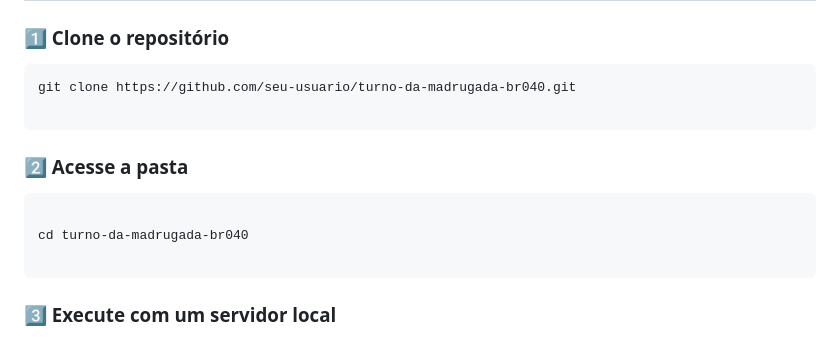
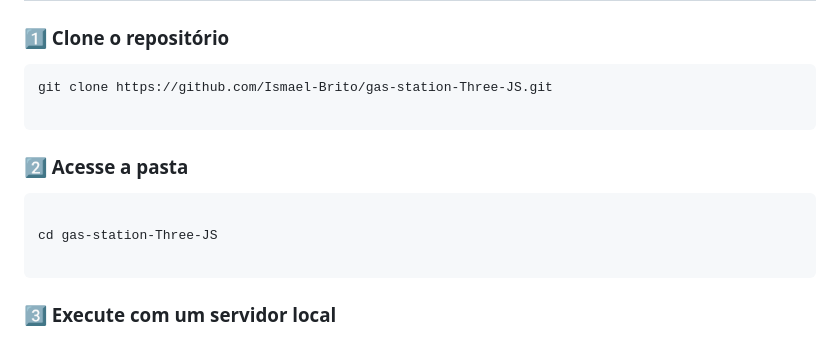
Before and after one commit to Ismael-Brito/gas-station-Three-JS, a Markdown page: README.md, the part around the change. Rendered like a GitHub page.

````diff
--- a/README.md
+++ b/README.md
@@ -74,7 +74,7 @@ O foco do jogo está na **atmosfera**, **imersão**, **tensão crescente** e **n
 ### 1️⃣ Clone o repositório
 
 ```bash
-git clone https://github.com/seu-usuario/turno-da-madrugada-br040.git
+git clone https://github.com/Ismael-Brito/gas-station-Three-JS.git
 
 ```
 
@@ -82,7 +82,7 @@ git clone https://github.com/seu-usuario/turno-da-madrugada-br040.git
 
 ```bash
 
-cd turno-da-madrugada-br040
+cd gas-station-Three-JS
 
 ```
 
````
